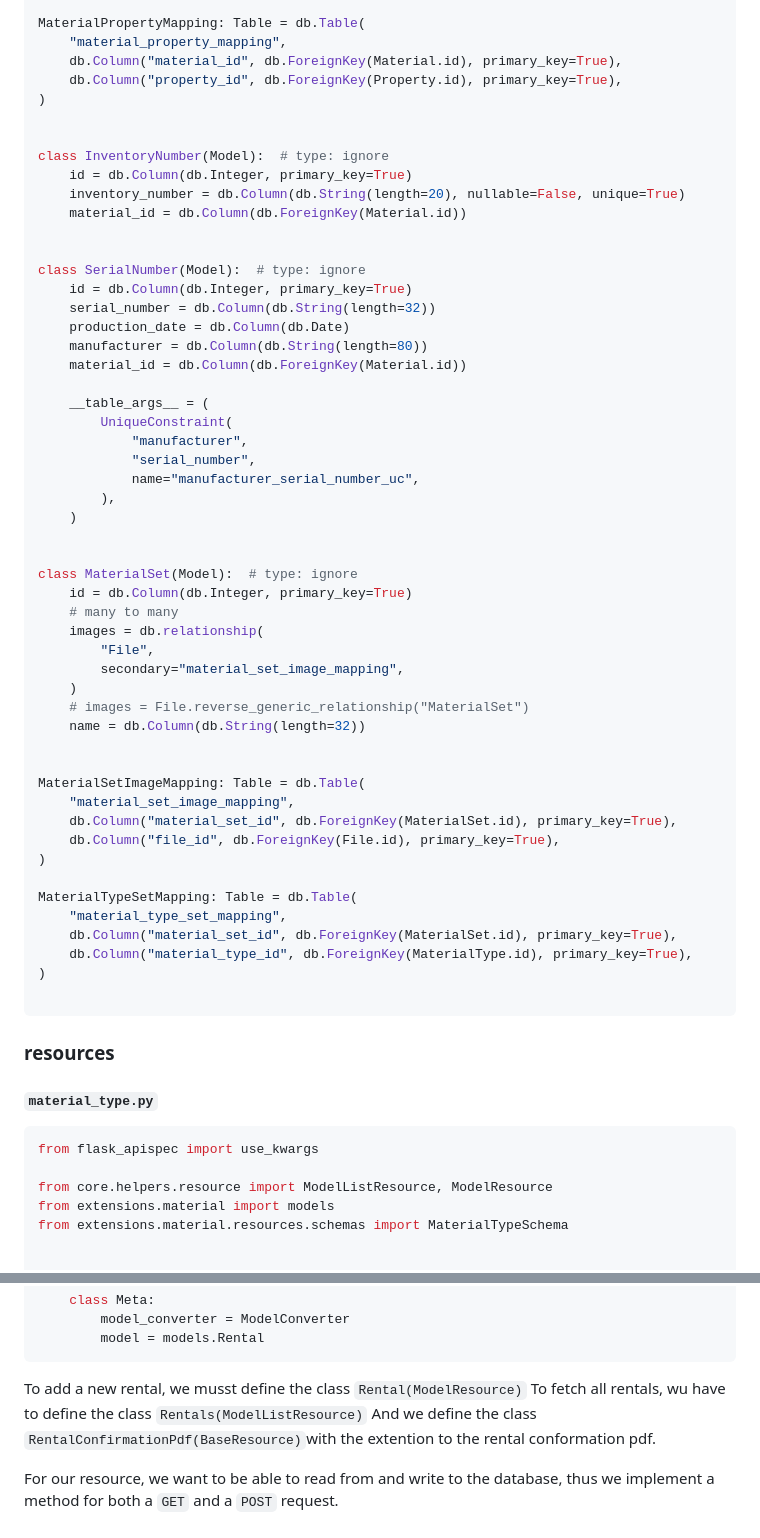
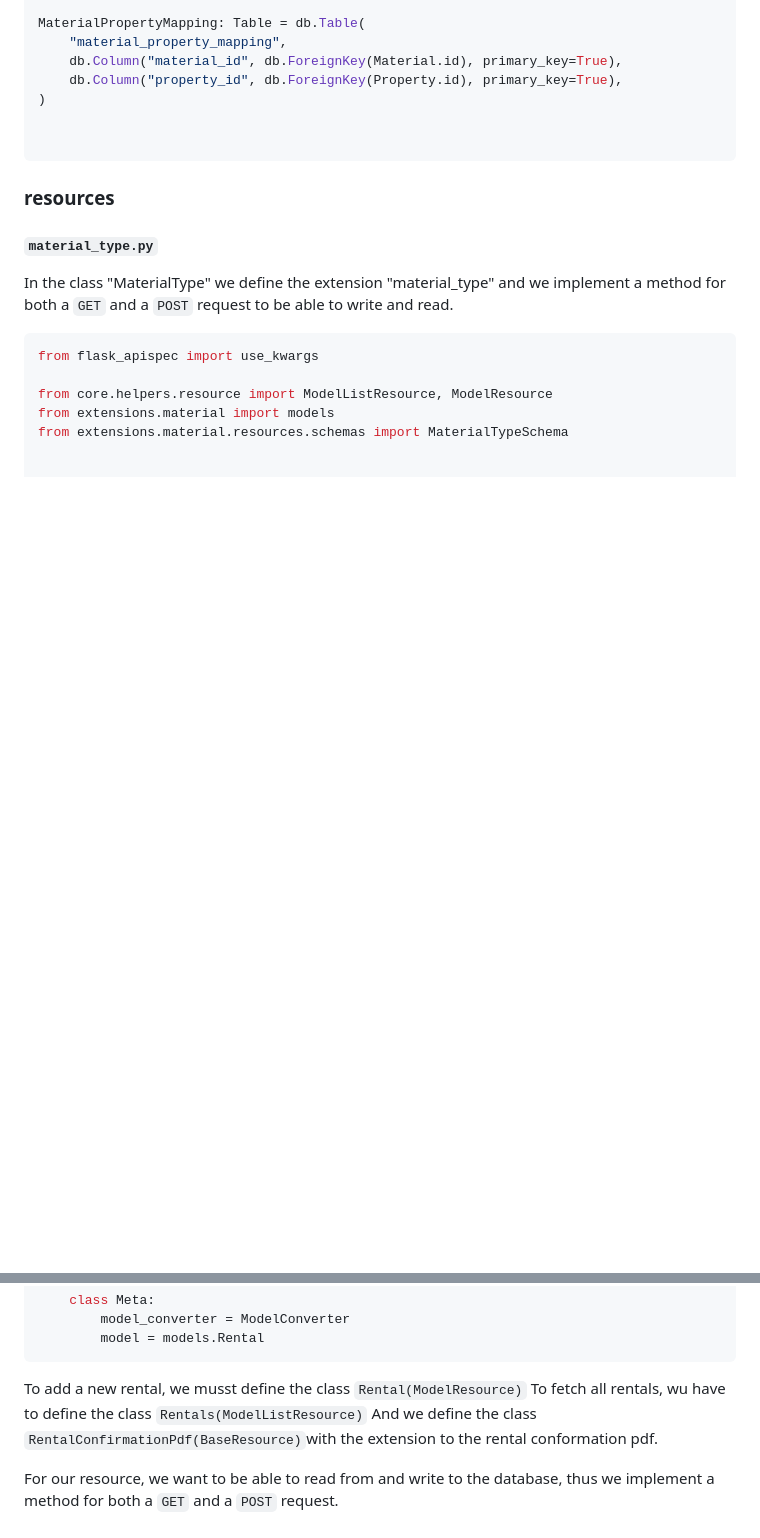
Before and after one commit to jneuendorf/material-manager, a Markdown page: backend/README.md, 2 parts joined by grey strips. Rendered like a GitHub page; blank space fills up the shorter version.

````diff
--- a/backend/README.md
+++ b/backend/README.md
@@ -525,59 +713,13 @@ MaterialPropertyMapping: Table = db.Table(
 )
 
 
-class InventoryNumber(Model):  # type: ignore
-    id = db.Column(db.Integer, primary_key=True)
-    inventory_number = db.Column(db.String(length=20), nullable=False, unique=True)
-    material_id = db.Column(db.ForeignKey(Material.id))
-
-
-class SerialNumber(Model):  # type: ignore
-    id = db.Column(db.Integer, primary_key=True)
-    serial_number = db.Column(db.String(length=32))
-    production_date = db.Column(db.Date)
-    manufacturer = db.Column(db.String(length=80))
-    material_id = db.Column(db.ForeignKey(Material.id))
-
-    __table_args__ = (
-        UniqueConstraint(
-            "manufacturer",
-            "serial_number",
-            name="manufacturer_serial_number_uc",
-        ),
-    )
-
-
-class MaterialSet(Model):  # type: ignore
-    id = db.Column(db.Integer, primary_key=True)
-    # many to many
-    images = db.relationship(
-        "File",
-        secondary="material_set_image_mapping",
-    )
-    # images = File.reverse_generic_relationship("MaterialSet")
-    name = db.Column(db.String(length=32))
-
-
-MaterialSetImageMapping: Table = db.Table(
-    "material_set_image_mapping",
-    db.Column("material_set_id", db.ForeignKey(MaterialSet.id), primary_key=True),
-    db.Column("file_id", db.ForeignKey(File.id), primary_key=True),
-)
-
-MaterialTypeSetMapping: Table = db.Table(
-    "material_type_set_mapping",
-    db.Column("material_set_id", db.ForeignKey(MaterialSet.id), primary_key=True),
-    db.Column("material_type_id", db.ForeignKey(MaterialType.id), primary_key=True),
-)
-
 ```
 
 
 ### resources
 #### `material_type.py`
 
-
-
+In the class "MaterialType" we define the extension "material_type" and we implement a method for both a `GET` and a `POST` request to be able to write and read.
 ``` python
 from flask_apispec import use_kwargs
 
@@ -1068,7 +988,7 @@ class RentalSchema(BaseSchema):
 
 To add a new rental, we musst define the class `Rental(ModelResource)`
 To fetch all rentals, wu have to define the class `Rentals(ModelListResource)`
-And we define the class `RentalConfirmationPdf(BaseResource)`with the extention to the rental conformation pdf.
+And we define the class `RentalConfirmationPdf(BaseResource)`with the extension to the rental conformation pdf.
 
 For our resource, we want to be able to read from and write to the database,
 thus we implement a method for both a `GET` and a `POST` request.
````
Also changed, not shown: other parts of backend/README.md (+194 -228 lines).
